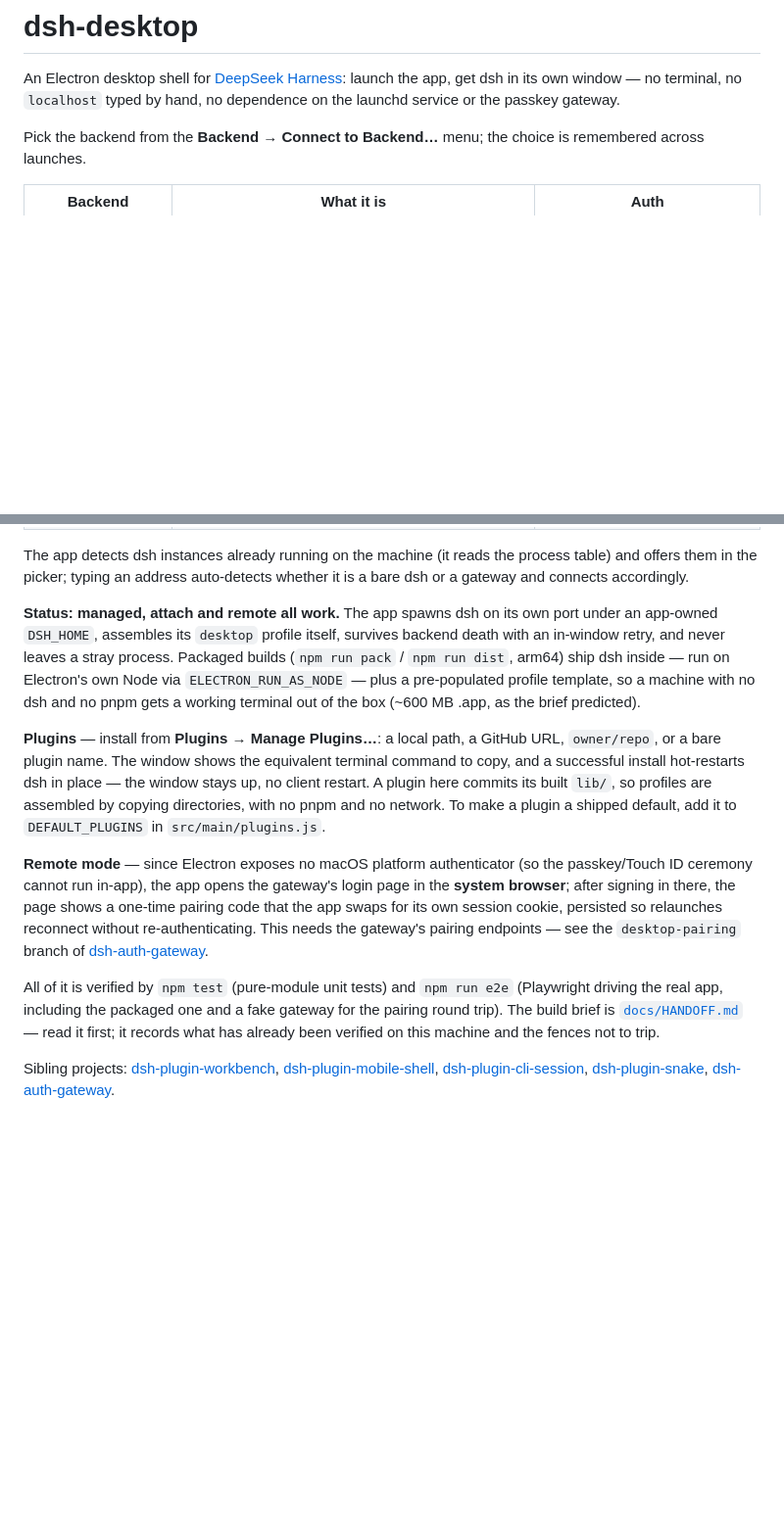
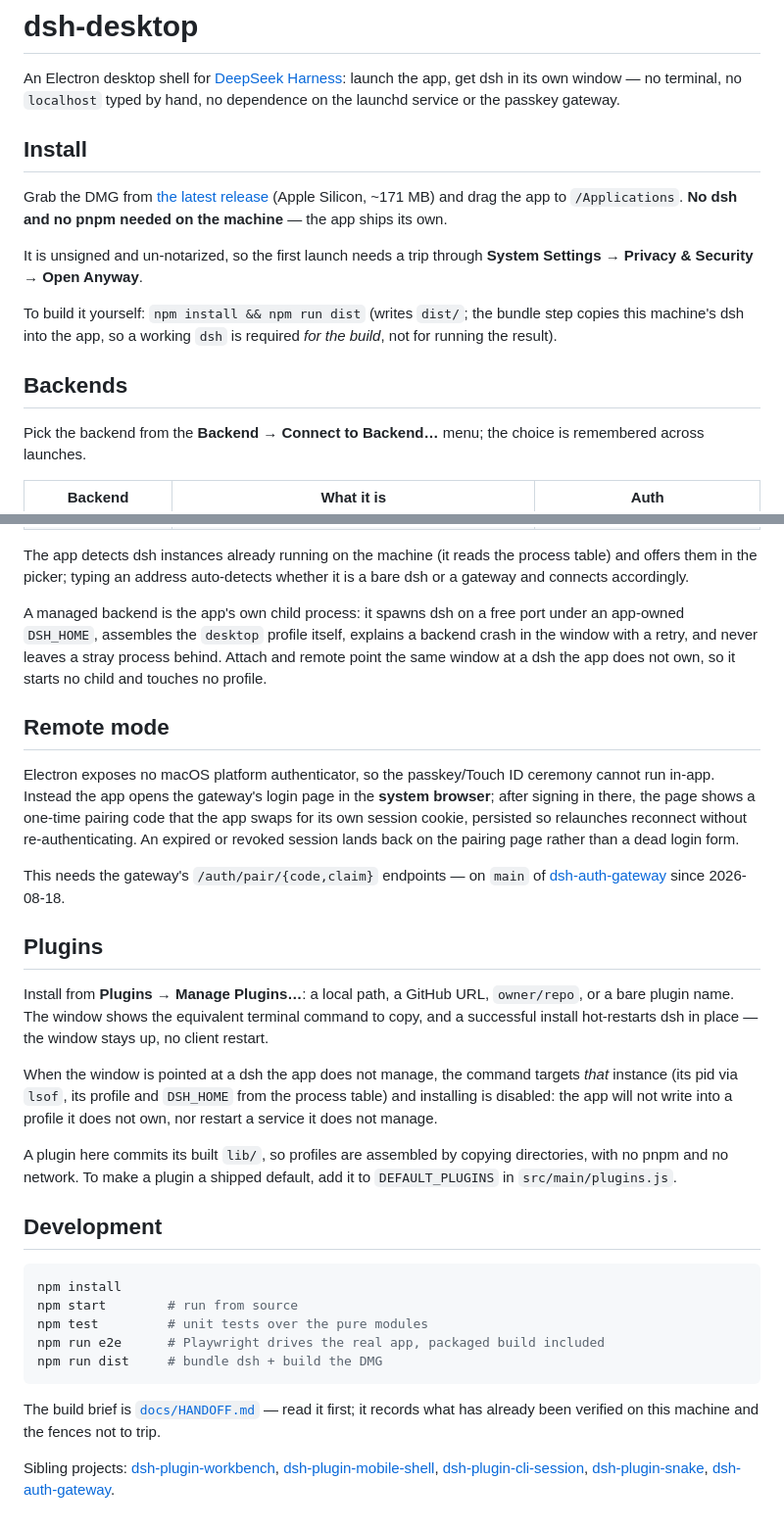
Before and after one commit to ghbhiee/dsh-desktop, a Markdown page: README.md, 2 parts joined by grey strips. Shown at 98% size. Drawn GitHub-style; blank space fills up the shorter version.

Commit message:
docs: README says where to download the app
A public repo with a release should open with how to get it, not with
architecture. Adds Install (release DMG, unsigned-first-launch note, build
from source), gives remote mode and plugins their own sections, points the
gateway link at main now that pairing landed there, and records that an
attach-mode plugin command targets the attached instance.

Co-Authored-By: Claude Fable 5 <noreply@anthropic.com>

````diff
--- a/README.md
+++ b/README.md
@@ -3,6 +3,21 @@
 An Electron desktop shell for [DeepSeek Harness](https://github.com/deepseek-ai/deepseek-harness):
 launch the app, get dsh in its own window — no terminal, no `localhost` typed
 by hand, no dependence on the launchd service or the passkey gateway.
+
+## Install
+
+Grab the DMG from [the latest release](https://github.com/ghbhiee/dsh-desktop/releases/latest)
+(Apple Silicon, ~171 MB) and drag the app to `/Applications`. **No dsh and no
+pnpm needed on the machine** — the app ships its own.
+
+It is unsigned and un-notarized, so the first launch needs a trip through
+**System Settings → Privacy & Security → Open Anyway**.
+
+To build it yourself: `npm install && npm run dist` (writes `dist/`; the
+bundle step copies this machine's dsh into the app, so a working `dsh` is
+required *for the build*, not for running the result).
+
+## Backends
 
 Pick the backend from the **Backend → Connect to Backend…** menu; the choice
 is remembered across launches.
@@ -18,35 +33,54 @@ The app detects dsh instances already running on the machine (it reads the
 process table) and offers them in the picker; typing an address auto-detects
 whether it is a bare dsh or a gateway and connects accordingly.
 
-**Status: managed, attach and remote all work.** The app spawns dsh on its
-own port under an app-owned `DSH_HOME`, assembles its `desktop` profile
-itself, survives backend death with an in-window retry, and never leaves a
-stray process. Packaged builds (`npm run pack` / `npm run dist`, arm64) ship
-dsh inside — run on Electron's own Node via `ELECTRON_RUN_AS_NODE` — plus a
-pre-populated profile template, so a machine with no dsh and no pnpm gets a
-working terminal out of the box (~600 MB .app, as the brief predicted).
+A managed backend is the app's own child process: it spawns dsh on a free
+port under an app-owned `DSH_HOME`, assembles the `desktop` profile itself,
+explains a backend crash in the window with a retry, and never leaves a stray
+process behind. Attach and remote point the same window at a dsh the app does
+not own, so it starts no child and touches no profile.
 
-**Plugins** — install from **Plugins → Manage Plugins…**: a local path, a
-GitHub URL, `owner/repo`, or a bare plugin name. The window shows the
-equivalent terminal command to copy, and a successful install hot-restarts
-dsh in place — the window stays up, no client restart. A plugin here commits
-its built `lib/`, so profiles are assembled by copying directories, with no
-pnpm and no network. To make a plugin a shipped default, add it to
-`DEFAULT_PLUGINS` in `src/main/plugins.js`.
+## Remote mode
 
-**Remote mode** — since Electron exposes no macOS platform authenticator (so
-the passkey/Touch ID ceremony cannot run in-app), the app opens the gateway's
-login page in the **system browser**; after signing in there, the page shows
-a one-time pairing code that the app swaps for its own session cookie,
-persisted so relaunches reconnect without re-authenticating. This needs the
-gateway's pairing endpoints — see the `desktop-pairing` branch of
-[dsh-auth-gateway](https://github.com/ghbhiee/dsh-auth-gateway).
+Electron exposes no macOS platform authenticator, so the passkey/Touch ID
+ceremony cannot run in-app. Instead the app opens the gateway's login page in
+the **system browser**; after signing in there, the page shows a one-time
+pairing code that the app swaps for its own session cookie, persisted so
+relaunches reconnect without re-authenticating. An expired or revoked session
+lands back on the pairing page rather than a dead login form.
 
-All of it is verified by `npm test` (pure-module unit tests) and `npm run e2e`
-(Playwright driving the real app, including the packaged one and a fake
-gateway for the pairing round trip). The build brief is
-[`docs/HANDOFF.md`](docs/HANDOFF.md) — read it first; it records what has
-already been verified on this machine and the fences not to trip.
+This needs the gateway's `/auth/pair/{code,claim}` endpoints — on `main` of
+[dsh-auth-gateway](https://github.com/ghbhiee/dsh-auth-gateway) since
+2026-08-18.
+
+## Plugins
+
+Install from **Plugins → Manage Plugins…**: a local path, a GitHub URL,
+`owner/repo`, or a bare plugin name. The window shows the equivalent terminal
+command to copy, and a successful install hot-restarts dsh in place — the
+window stays up, no client restart.
+
+When the window is pointed at a dsh the app does not manage, the command
+targets *that* instance (its pid via `lsof`, its profile and `DSH_HOME` from
+the process table) and installing is disabled: the app will not write into a
+profile it does not own, nor restart a service it does not manage.
+
+A plugin here commits its built `lib/`, so profiles are assembled by copying
+directories, with no pnpm and no network. To make a plugin a shipped default,
+add it to `DEFAULT_PLUGINS` in `src/main/plugins.js`.
+
+## Development
+
+```sh
+npm install
+npm start        # run from source
+npm test         # unit tests over the pure modules
+npm run e2e      # Playwright drives the real app, packaged build included
+npm run dist     # bundle dsh + build the DMG
+```
+
+The build brief is [`docs/HANDOFF.md`](docs/HANDOFF.md) — read it first; it
+records what has already been verified on this machine and the fences not to
+trip.
 
 Sibling projects: [dsh-plugin-workbench](https://github.com/ghbhiee/dsh-plugin-workbench),
 [dsh-plugin-mobile-shell](https://github.com/ghbhiee/dsh-plugin-mobile-shell),
````
